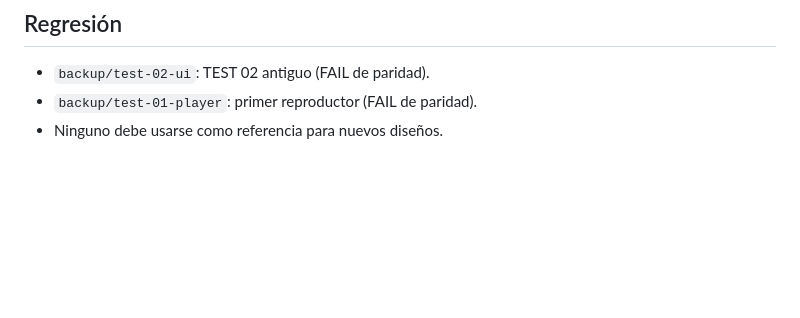
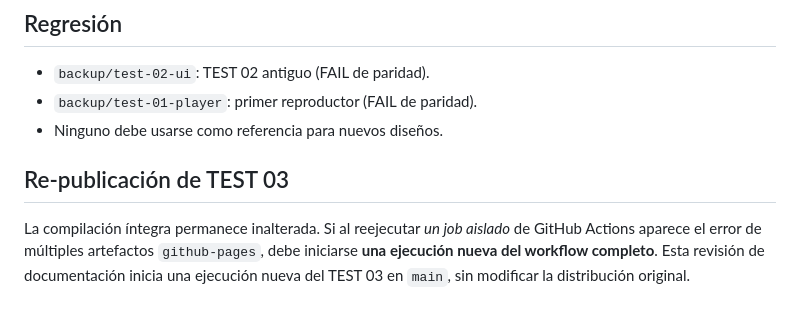
Before and after one commit to serigrafiamdp-web/RICOS-C64-MOD-JAMES-C64-WEB-EMULATOR-, a Markdown page: docs/TEST_03_ORIGINAL.md, the part around the change. Drawn GitHub-style; blank space fills up the shorter version.

Commit message:
Trigger clean TEST 03 Pages deployment run after duplicate artifact on rerun

```diff
--- a/docs/TEST_03_ORIGINAL.md
+++ b/docs/TEST_03_ORIGINAL.md
@@ -52,3 +52,7 @@ Dirección esperada tras publicación:
 - `backup/test-02-ui`: TEST 02 antiguo (FAIL de paridad).
 - `backup/test-01-player`: primer reproductor (FAIL de paridad).
 - Ninguno debe usarse como referencia para nuevos diseños.
+
+## Re-publicación de TEST 03
+
+La compilación íntegra permanece inalterada. Si al reejecutar *un job aislado* de GitHub Actions aparece el error de múltiples artefactos `github-pages`, debe iniciarse **una ejecución nueva del workflow completo**. Esta revisión de documentación inicia una ejecución nueva del TEST 03 en `main`, sin modificar la distribución original.
```
